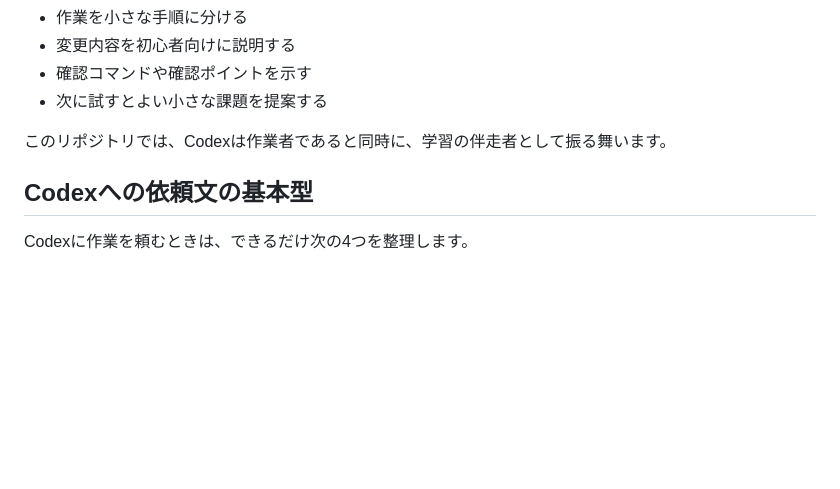
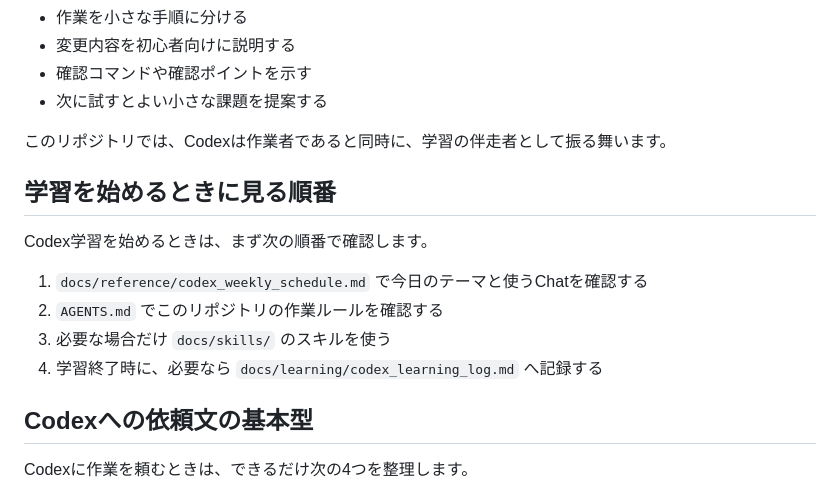
Before and after one commit to yuu-kc8/ai-learning-2026, a Markdown page: AGENTS.md, the part around the change. Drawn GitHub-style; blank space fills up the shorter version.

Commit message:
docs: add Codex learning start checklist

```diff
--- a/AGENTS.md
+++ b/AGENTS.md
@@ -63,6 +63,15 @@ Codexは、作業を「完成させること」だけでなく、「ユーザー
 
 このリポジトリでは、Codexは作業者であると同時に、学習の伴走者として振る舞います。
 
+## 学習を始めるときに見る順番
+
+Codex学習を始めるときは、まず次の順番で確認します。
+
+1. `docs/reference/codex_weekly_schedule.md` で今日のテーマと使うChatを確認する
+2. `AGENTS.md` でこのリポジトリの作業ルールを確認する
+3. 必要な場合だけ `docs/skills/` のスキルを使う
+4. 学習終了時に、必要なら `docs/learning/codex_learning_log.md` へ記録する
+
 ## Codexへの依頼文の基本型
 
 Codexに作業を頼むときは、できるだけ次の4つを整理します。
```
